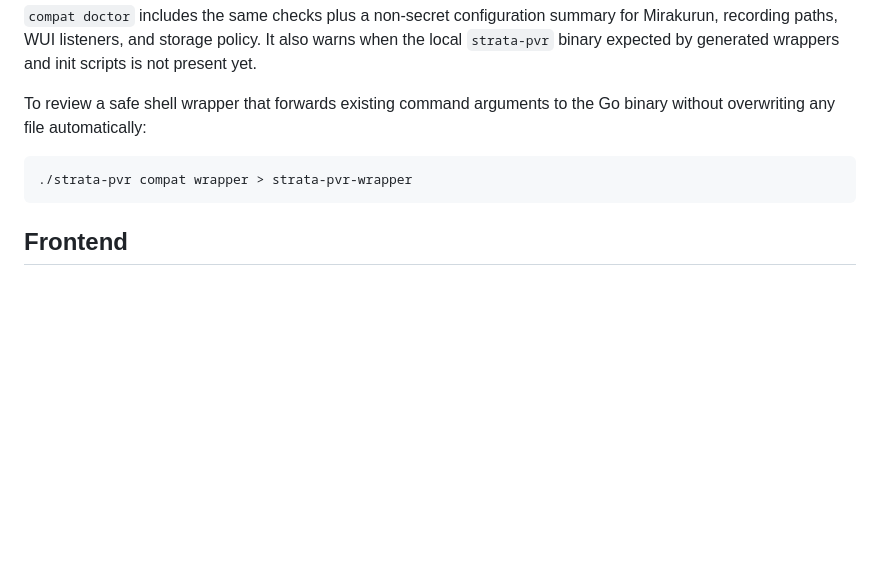
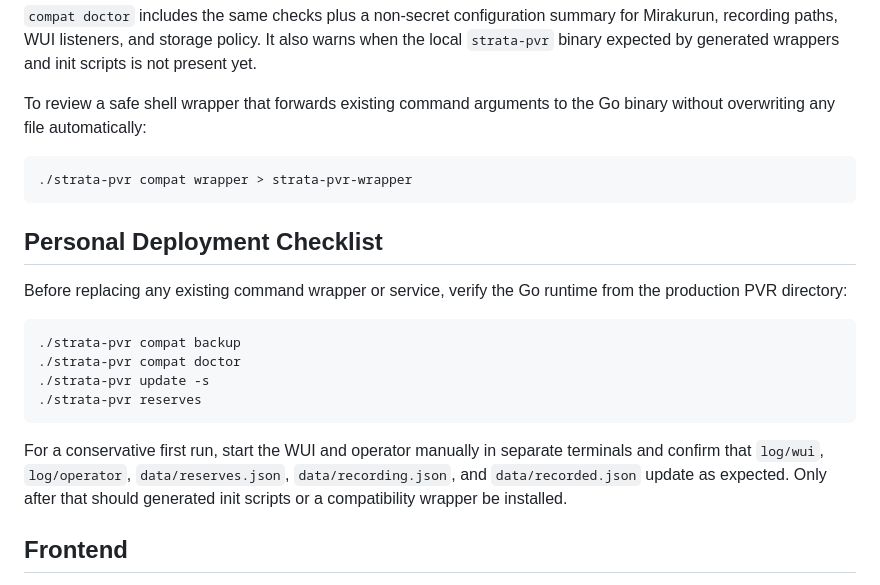
Before and after one commit to AoiKagase/Strata-PVR, a Markdown page: README.md, the part around the change. GitHub-like rendering; blank space fills up the shorter version.

Commit message:
Document personal deployment checks

````diff
--- a/README.md
+++ b/README.md
@@ -85,6 +85,23 @@ Go binary without overwriting any file automatically:
 ./strata-pvr compat wrapper > strata-pvr-wrapper
 ```
 
+## Personal Deployment Checklist
+
+Before replacing any existing command wrapper or service, verify the Go runtime
+from the production PVR directory:
+
+```sh
+./strata-pvr compat backup
+./strata-pvr compat doctor
+./strata-pvr update -s
+./strata-pvr reserves
+```
+
+For a conservative first run, start the WUI and operator manually in separate
+terminals and confirm that `log/wui`, `log/operator`, `data/reserves.json`,
+`data/recording.json`, and `data/recorded.json` update as expected. Only after
+that should generated init scripts or a compatibility wrapper be installed.
+
 ## Frontend
 
 The repository now includes an initial native Strata PVR frontend under `web/`.
````
